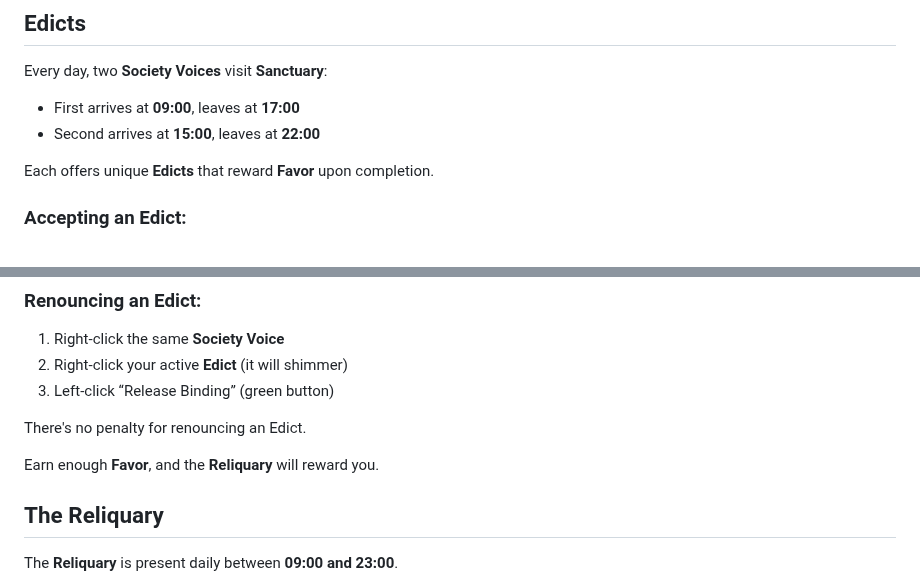
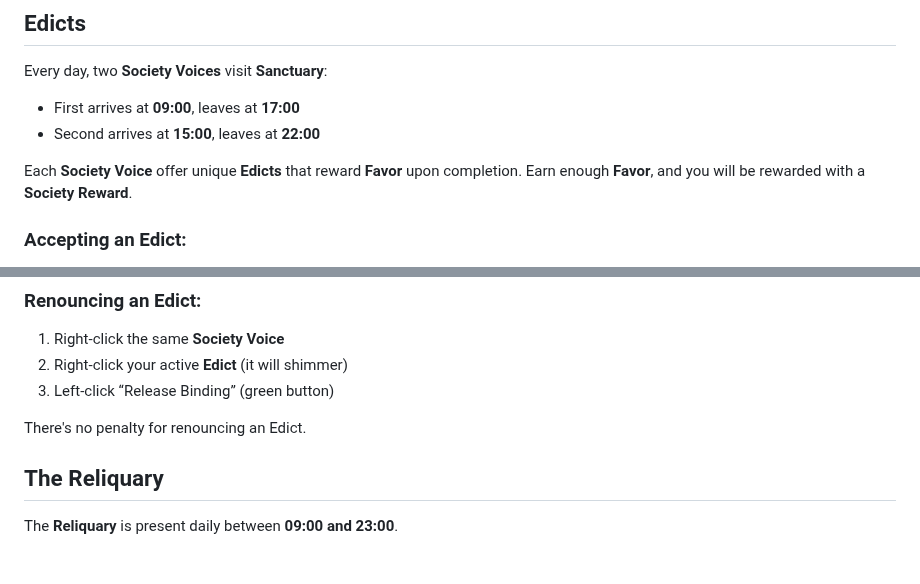
Before and after one commit to Sweden-Mayhem/site, a Markdown page: content/minecraft/help.md, 2 parts joined by grey strips. GitHub-like rendering; blank space fills up the shorter version.

Commit message:
Automatic update

```diff
--- a/content/minecraft/help.md
+++ b/content/minecraft/help.md
@@ -115,7 +115,8 @@ Every day, two **Society Voices** visit **Sanctuary**:
 - First arrives at **09:00**, leaves at **17:00**
 - Second arrives at **15:00**, leaves at **22:00**
 
-Each offers unique **Edicts** that reward **Favor** upon completion.
+Each **Society Voice** offer unique **Edicts** that reward **Favor** upon completion.
+Earn enough **Favor**, and you will be rewarded with a **Society Reward**.
 
 ### Accepting an Edict:
 
@@ -134,8 +135,6 @@ Each lasts up to **10 hours**, and there is no penalty for failing **Edict**.
 
 There's no penalty for renouncing an Edict.
 
-Earn enough **Favor**, and the **Reliquary** will reward you.
-
 ## The Reliquary
 
 The **Reliquary** is present daily between **09:00 and 23:00**.
```
